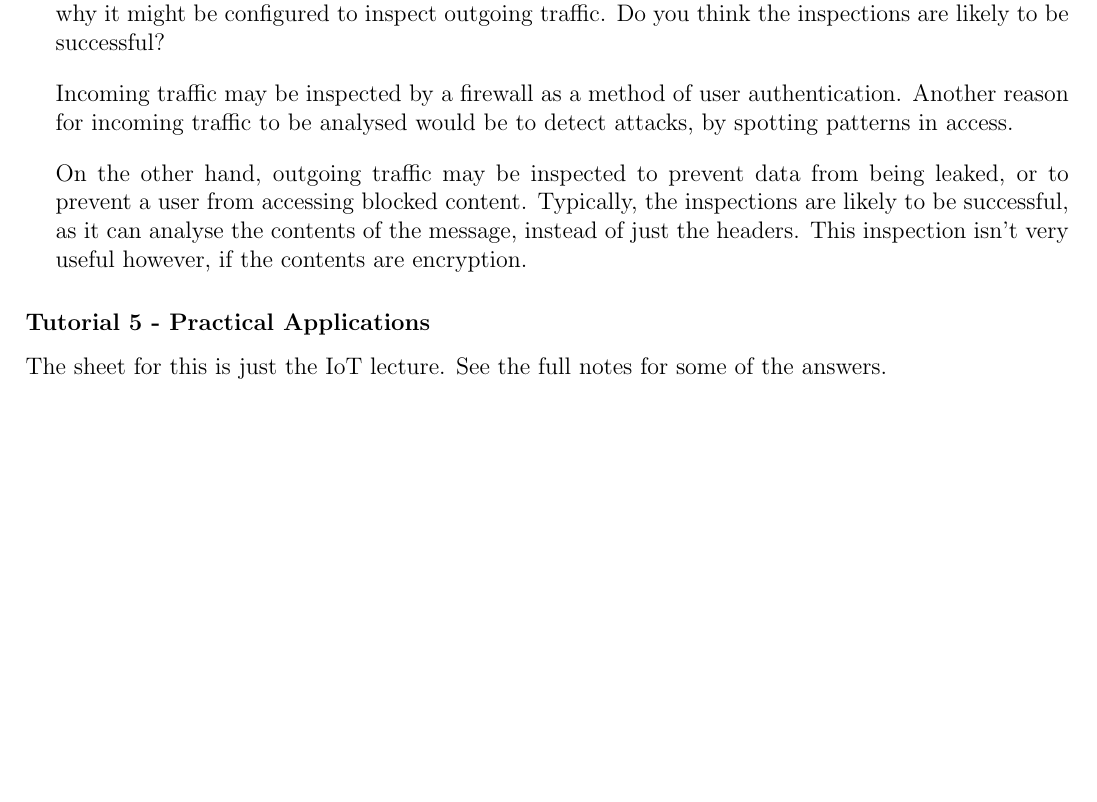
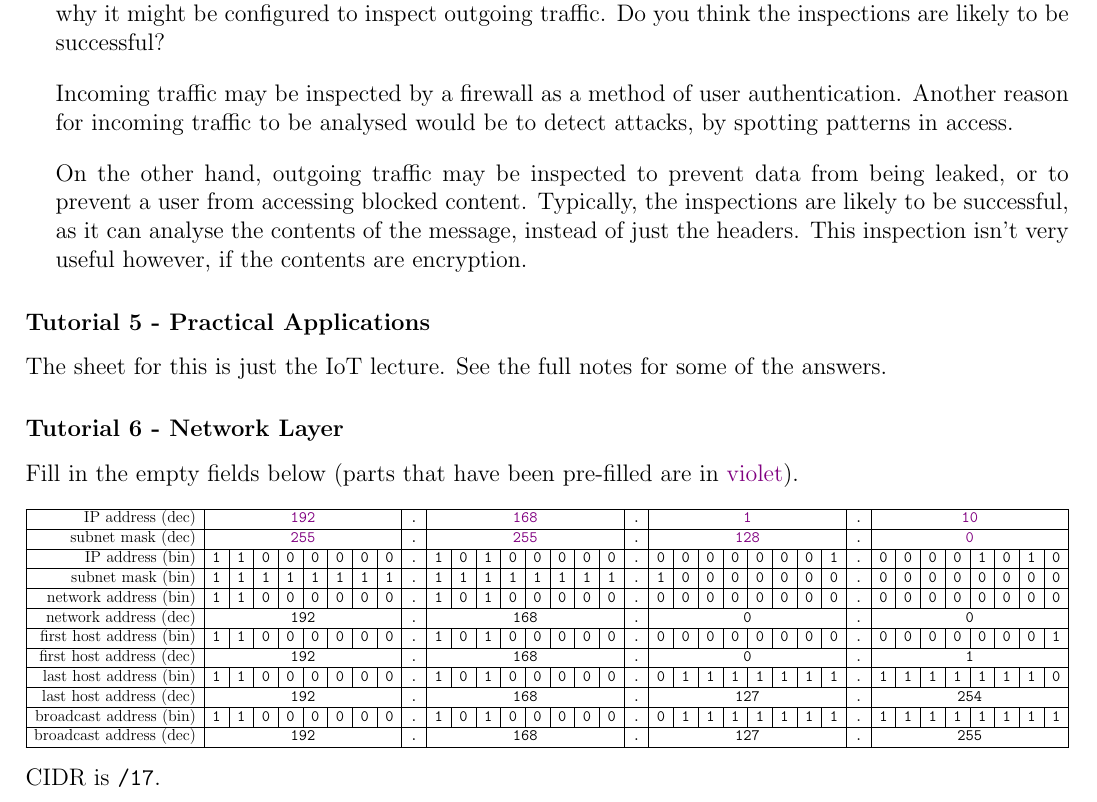
Before and after one commit to lin-e/imperial-revision, a LaTeX document (tutorials/co212/main.tex): part of page 7 of 7, cut so that both start at the same text, the shorter picture padded with empty space. Compiled offline with pdfLaTeX.

Commit message:
co212 - ts6

```diff
--- a/tutorials/co212/main.tex
+++ b/tutorials/co212/main.tex
@@ -17,6 +17,7 @@
 \usepackage{multirow}
 \usepackage{tipa}
 \usepackage{pgfplots}
+\usepackage{adjustbox}
 
 % tikz libraries
 \usetikzlibrary{
@@ -124,6 +125,8 @@
 \newcommand{\quaternary}[1]{\QuaternaryInfC{#1}}
 \newcommand{\quinary}[1]{\QuinaryInfC{#1}}
 \newcommand{\dproof}[0]{\DisplayProof}
+\newcommand{\llabel}[1]{\LeftLabel{\scriptsize #1}}
+\newcommand{\rlabel}[1]{\RightLabel{\scriptsize #1}}
 
 \newcommand{\ttbs}{\char`\\}
 \newcommand{\lrbt}[0]{\ \bullet\ }
@@ -586,4 +589,38 @@
         \subsubsection*{Tutorial 5 - Practical Applications}
             The sheet for this is just the IoT lecture.
             See the full notes for some of the answers.
+        \subsubsection*{Tutorial 6 - Network Layer}
+            Fill in the empty fields below (parts that have been pre-filled are in \violet{violet}).
+            \begin{center}
+                \begin{adjustbox}{width=\textwidth, center}
+                    \begin{tabular}{|r|c|c|c|c|c|c|c|c|c|c|c|c|c|c|c|c|c|c|c|c|c|c|c|c|c|c|c|c|c|c|c|c|c|c|c|}
+                        \hline
+                        IP address (dec) & \multicolumn{8}{c|}{\violet{~192~}} & ~.~ & \multicolumn{8}{c|}{\violet{~168~}} & ~.~ & \multicolumn{8}{c|}{\violet{~1~}} & ~.~ & \multicolumn{8}{c|}{\violet{~10~}} \\
+                        \hline
+                        subnet mask (dec) & \multicolumn{8}{c|}{\violet{~255~}} & ~.~ & \multicolumn{8}{c|}{\violet{~255~}} & ~.~ & \multicolumn{8}{c|}{\violet{~128~}} & ~.~ & \multicolumn{8}{c|}{\violet{~0~}} \\
+                        \hline
+                        IP address (bin) & ~1~ & ~1~ & ~0~ & ~0~ & ~0~ & ~0~ & ~0~ & ~0~ & ~.~ & ~1~ & ~0~ & ~1~ & ~0~ & ~0~ & ~0~ & ~0~ & ~0~ & ~.~ & ~0~ & ~0~ & ~0~ & ~0~ & ~0~ & ~0~ & ~0~ & ~1~ & ~.~ & ~0~ & ~0~ & ~0~ & ~0~ & ~1~ & ~0~ & ~1~ & ~0~ \\
+                        \hline
+                        subnet mask (bin) & ~1~ & ~1~ & ~1~ & ~1~ & ~1~ & ~1~ & ~1~ & ~1~ & ~.~ & ~1~ & ~1~ & ~1~ & ~1~ & ~1~ & ~1~ & ~1~ & ~1~ & ~.~ & ~1~ & ~0~ & ~0~ & ~0~ & ~0~ & ~0~ & ~0~ & ~0~ & ~.~ & ~0~ & ~0~ & ~0~ & ~0~ & ~0~ & ~0~ & ~0~ & ~0~ \\
+                        \hline
+                        network address (bin) & ~1~ & ~1~ & ~0~ & ~0~ & ~0~ & ~0~ & ~0~ & ~0~ & ~.~ & ~1~ & ~0~ & ~1~ & ~0~ & ~0~ & ~0~ & ~0~ & ~0~ & ~.~ & ~0~ & ~0~ & ~0~ & ~0~ & ~0~ & ~0~ & ~0~ & ~0~ & ~.~ & ~0~ & ~0~ & ~0~ & ~0~ & ~0~ & ~0~ & ~0~ & ~0~ \\
+                        \hline
+                        network address (dec) & \multicolumn{8}{c|}{~192~} & ~.~ & \multicolumn{8}{c|}{~168~} & ~.~ & \multicolumn{8}{c|}{~0~} & ~.~ & \multicolumn{8}{c|}{~0~} \\
+                        \hline
+                        first host address (bin) & ~1~ & ~1~ & ~0~ & ~0~ & ~0~ & ~0~ & ~0~ & ~0~ & ~.~ & ~1~ & ~0~ & ~1~ & ~0~ & ~0~ & ~0~ & ~0~ & ~0~ & ~.~ & ~0~ & ~0~ & ~0~ & ~0~ & ~0~ & ~0~ & ~0~ & ~0~ & ~.~ & ~0~ & ~0~ & ~0~ & ~0~ & ~0~ & ~0~ & ~0~ & ~1~ \\
+                        \hline
+                        first host address (dec) & \multicolumn{8}{c|}{~192~} & ~.~ & \multicolumn{8}{c|}{~168~} & ~.~ & \multicolumn{8}{c|}{~0~} & ~.~ & \multicolumn{8}{c|}{~1~} \\
+                        \hline
+                        last host address (bin) & ~1~ & ~1~ & ~0~ & ~0~ & ~0~ & ~0~ & ~0~ & ~0~ & ~.~ & ~1~ & ~0~ & ~1~ & ~0~ & ~0~ & ~0~ & ~0~ & ~0~ & ~.~ & ~0~ & ~1~ & ~1~ & ~1~ & ~1~ & ~1~ & ~1~ & ~1~ & ~.~ & ~1~ & ~1~ & ~1~ & ~1~ & ~1~ & ~1~ & ~1~ & ~0~ \\
+                        \hline
+                        last host address (dec) & \multicolumn{8}{c|}{~192~} & ~.~ & \multicolumn{8}{c|}{~168~} & ~.~ & \multicolumn{8}{c|}{~127~} & ~.~ & \multicolumn{8}{c|}{~254~} \\
+                        \hline
+                        broadcast address (bin) & ~1~ & ~1~ & ~0~ & ~0~ & ~0~ & ~0~ & ~0~ & ~0~ & ~.~ & ~1~ & ~0~ & ~1~ & ~0~ & ~0~ & ~0~ & ~0~ & ~0~ & ~.~ & ~0~ & ~1~ & ~1~ & ~1~ & ~1~ & ~1~ & ~1~ & ~1~ & ~.~ & ~1~ & ~1~ & ~1~ & ~1~ & ~1~ & ~1~ & ~1~ & ~1~ \\
+                        \hline
+                        broadcast address (dec) & \multicolumn{8}{c|}{~192~} & ~.~ & \multicolumn{8}{c|}{~168~} & ~.~ & \multicolumn{8}{c|}{~127~} & ~.~ & \multicolumn{8}{c|}{~255~} \\
+                        \hline
+                    \end{tabular}
+                \end{adjustbox}
+            \end{center}
+            CIDR is ~/17~.
 \end{document}
```
Also changed, not shown: _output/y2/t_co212.pdf, tutorials/co212/main.pdf.
